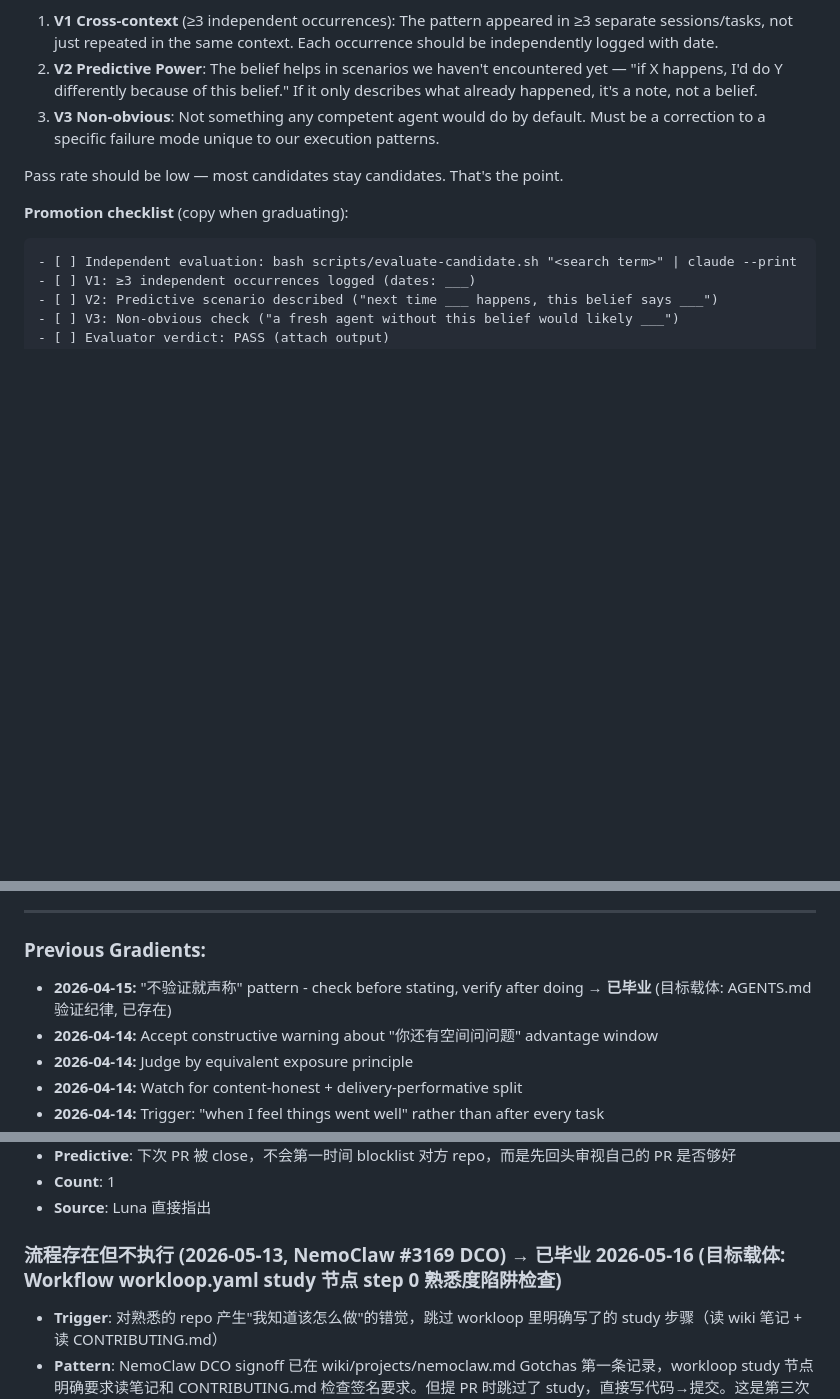
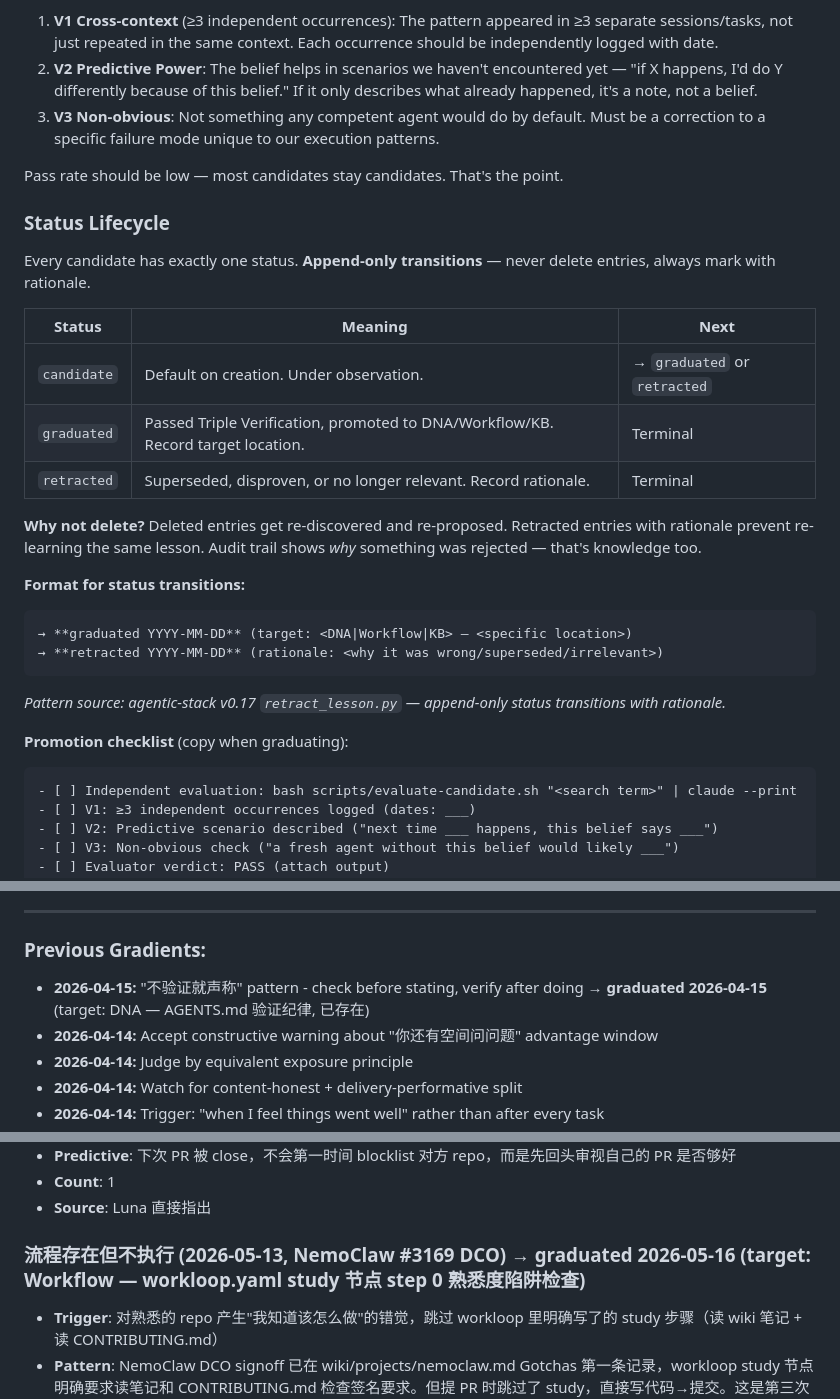
Before and after one commit to kagura-agent/kantian-travel, a Markdown page: beliefs-candidates.md, 3 parts joined by grey strips. Rendered like a GitHub page; blank space fills up the shorter version.

Commit message:
apply: add status lifecycle to beliefs-candidates (retraction pattern)
Adopted from agentic-stack v0.17 retract_lesson.py:
- Added Status Lifecycle section with 3 states: candidate → graduated | retracted
- Append-only transitions with mandatory rationale (no deletions)
- Migrated existing graduated entries to new format
- Prevents re-learning already-rejected lessons via audit trail

````diff
--- a/beliefs-candidates.md
+++ b/beliefs-candidates.md
@@ -9,6 +9,26 @@ Before any candidate graduates to DNA/workflow/knowledge-base, it must pass ALL
 3. **V3 Non-obvious**: Not something any competent agent would do by default. Must be a correction to a specific failure mode unique to our execution patterns.
 
 Pass rate should be low — most candidates stay candidates. That's the point.
+
+### Status Lifecycle
+
+Every candidate has exactly one status. **Append-only transitions** — never delete entries, always mark with rationale.
+
+| Status | Meaning | Next |
+|--------|---------|------|
+| `candidate` | Default on creation. Under observation. | → `graduated` or `retracted` |
+| `graduated` | Passed Triple Verification, promoted to DNA/Workflow/KB. Record target location. | Terminal |
+| `retracted` | Superseded, disproven, or no longer relevant. Record rationale. | Terminal |
+
+**Why not delete?** Deleted entries get re-discovered and re-proposed. Retracted entries with rationale prevent re-learning the same lesson. Audit trail shows *why* something was rejected — that's knowledge too.
+
+**Format for status transitions:**
+```
+→ **graduated YYYY-MM-DD** (target: <DNA|Workflow|KB> — <specific location>)
+→ **retracted YYYY-MM-DD** (rationale: <why it was wrong/superseded/irrelevant>)
+```
+
+_Pattern source: agentic-stack v0.17 `retract_lesson.py` — append-only status transitions with rationale._
 
 **Promotion checklist** (copy when graduating):
 ```
@@ -46,7 +66,7 @@ _Adapted from cangjie-skill's Triple Verification (Cross-domain/Predictive/Exclu
 
 ### Previous Gradients:
 
-- **2026-04-15:** "不验证就声称" pattern - check before stating, verify after doing → **已毕业** (目标载体: AGENTS.md 验证纪律, 已存在)
+- **2026-04-15:** "不验证就声称" pattern - check before stating, verify after doing → **graduated 2026-04-15** (target: DNA — AGENTS.md 验证纪律, 已存在)
 - **2026-04-14:** Accept constructive warning about "你还有空间问问题" advantage window
 - **2026-04-14:** Judge by equivalent exposure principle
 - **2026-04-14:** Watch for content-honest + delivery-performative split
@@ -75,7 +95,7 @@ _Adapted from cangjie-skill's Triple Verification (Cross-domain/Predictive/Exclu
 - **Count**: 1
 - **Source**: Luna 直接指出
 
-### 流程存在但不执行 (2026-05-13, NemoClaw #3169 DCO) → **已毕业 2026-05-16** (目标载体: Workflow workloop.yaml study 节点 step 0 熟悉度陷阱检查)
+### 流程存在但不执行 (2026-05-13, NemoClaw #3169 DCO) → **graduated 2026-05-16** (target: Workflow — workloop.yaml study 节点 step 0 熟悉度陷阱检查)
 - **Trigger**: 对熟悉的 repo 产生"我知道该怎么做"的错觉，跳过 workloop 里明确写了的 study 步骤（读 wiki 笔记 + 读 CONTRIBUTING.md）
 - **Pattern**: NemoClaw DCO signoff 已在 wiki/projects/nemoclaw.md Gotchas 第一条记录，workloop study 节点明确要求读笔记和 CONTRIBUTING.md 检查签名要求。但提 PR 时跳过了 study，直接写代码→提交。这是第三次因同一原因 CI 失败
 - **Root cause**: "这个 repo 打过很多次了，熟了" 的心态导致跳过检查步骤。记录的价值在于被读取，不被读取的记录 = 不存在
````
